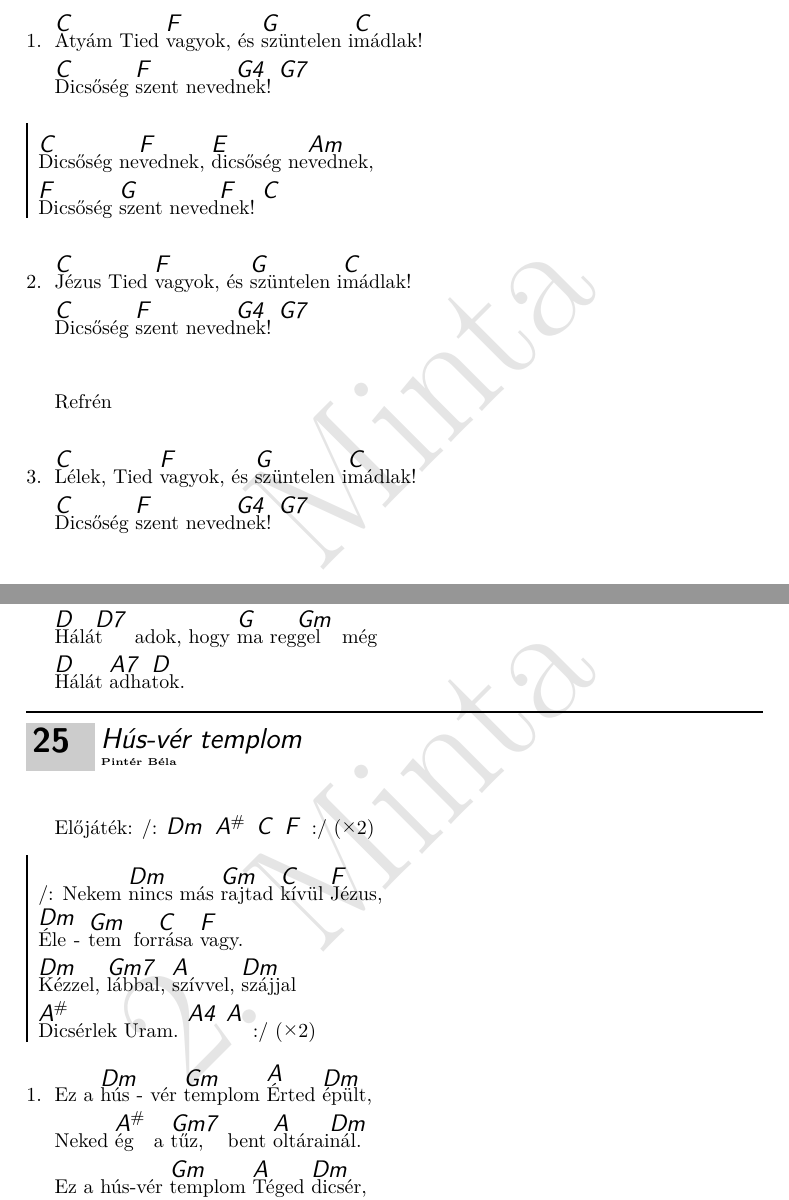
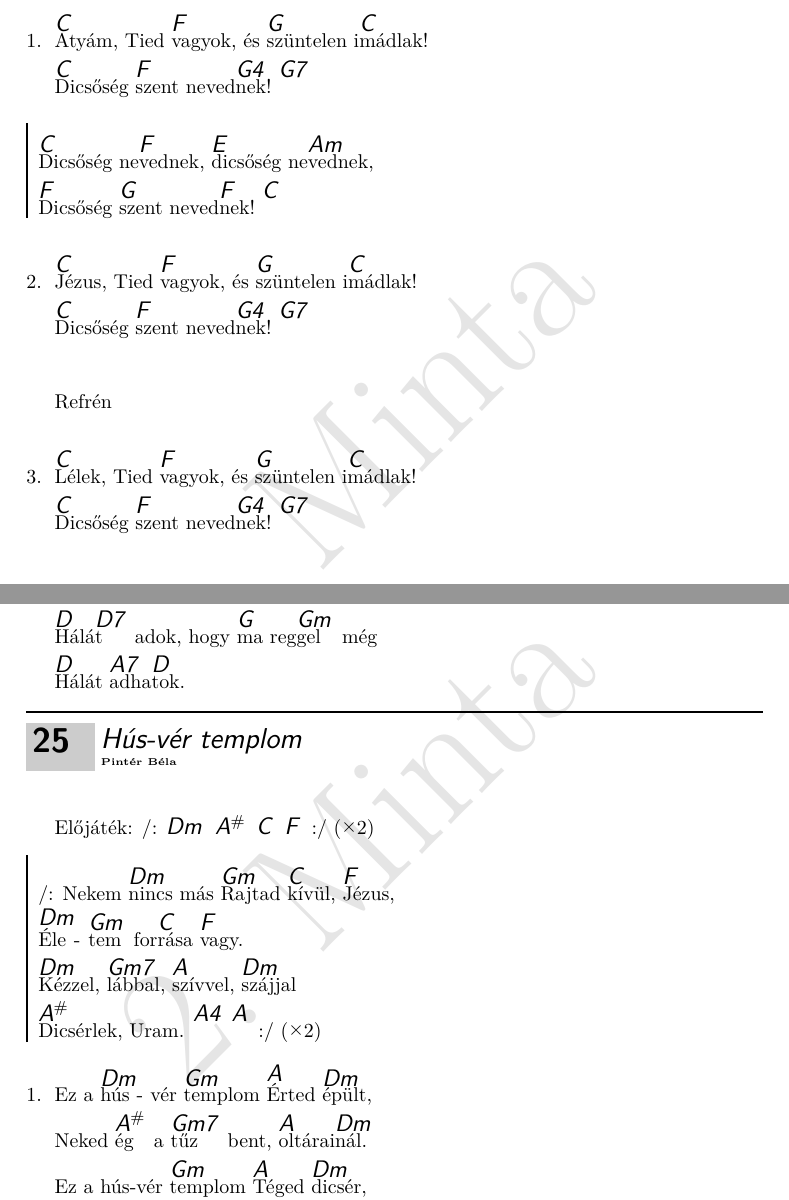
Before and after one commit to isti115/budaorsi-antiochia-dalgyujtemeny, a LaTeX document (compilations/antiochia.tex, which reads songs/atyam-tied-vagyok.tex, songs/hus-ver-templom.tex): two parts of pages 15 and 29 of 81, joined at a grey line, cut so that both start at the same text. Compiled offline with pdfLaTeX.

Commit message:
Small fixes by Eszter

```diff
--- a/songs/atyam-tied-vagyok.tex
+++ b/songs/atyam-tied-vagyok.tex
@@ -1,7 +1,7 @@
-\beginsong{Atyám tied vagyok}[]
+\beginsong{Atyám, Tied vagyok}[]
 
   \beginverse\memorize
-    \[C]Atyám Tied \[F]vagyok, és \[G]szüntelen i\[C]mádlak!
+    \[C]Atyám, Tied \[F]vagyok, és \[G]szüntelen i\[C]mádlak!
     \[C]Dicsőség \[F]szent neved\[G4]nek! \[G7]
   \endverse
 
--- a/songs/hus-ver-templom.tex
+++ b/songs/hus-ver-templom.tex
@@ -11,15 +11,15 @@ by={Pintér Béla}
   \fi
 
   \beginchorus
-    /: Nekem \[Dm]nincs más \[Gm]rajtad \[C]kívül \[F]Jézus,
+    /: Nekem \[Dm]nincs más \[Gm]Rajtad \[C]kívül, \[F]Jézus,
     \[Dm]Éle\[Gm]tem for\[C]rása \[F]vagy.
     \[Dm]Kézzel, \[Gm7]lábbal, \[A]szívvel, \[Dm]szájjal
-    \[A#]Dicsérlek Uram. \[A4] \[A] :/ \rep{2}
+    \[A#]Dicsérlek, Uram. \[A4] \[A] :/ \rep{2}
   \endchorus
 
   \beginverse
     Ez a \[Dm]hús-vér \[Gm]templom \[A]Érted \[Dm]épült,
-    Neked \[A#]ég a \[Gm7]tűz, bent \[A]oltárai\[Dm]nál.
+    Neked \[A#]ég a \[Gm7]tűz bent, \[A]oltárai\[Dm]nál.
     Ez a hús-vér \[Gm]templom \[A]Téged \[Dm]dicsér,
     Szívem \[A#]minden \[Gm7]húrja \[A]Rólad muzsi\[Dm]kál.
   \endverse
```
Also changed, not shown: songs/aldjad-en-lelkem-az-urat.tex (+1 -1 lines), songs/atyam-ket-kezedben.tex (+1 -1 lines), songs/ebredj-ember.tex (+3 -3 lines), songs/atyam-tied-vagyok.tex (2 more changed lines), songs/hus-ver-templom.tex (2 more changed lines).
